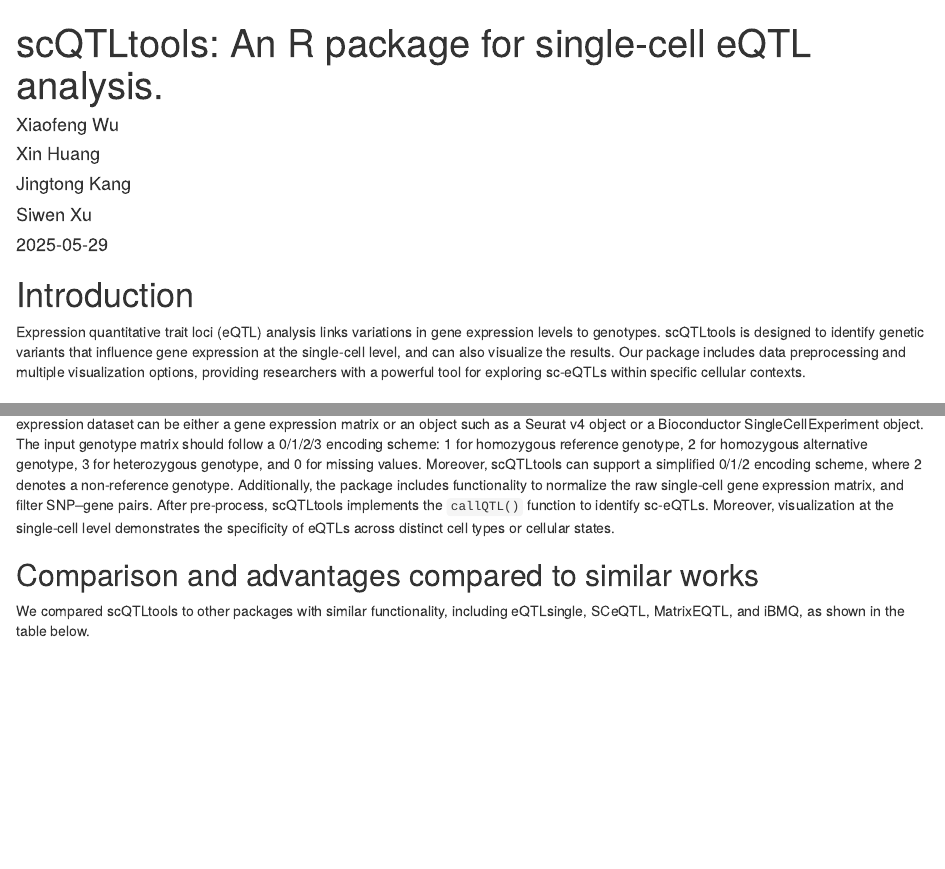
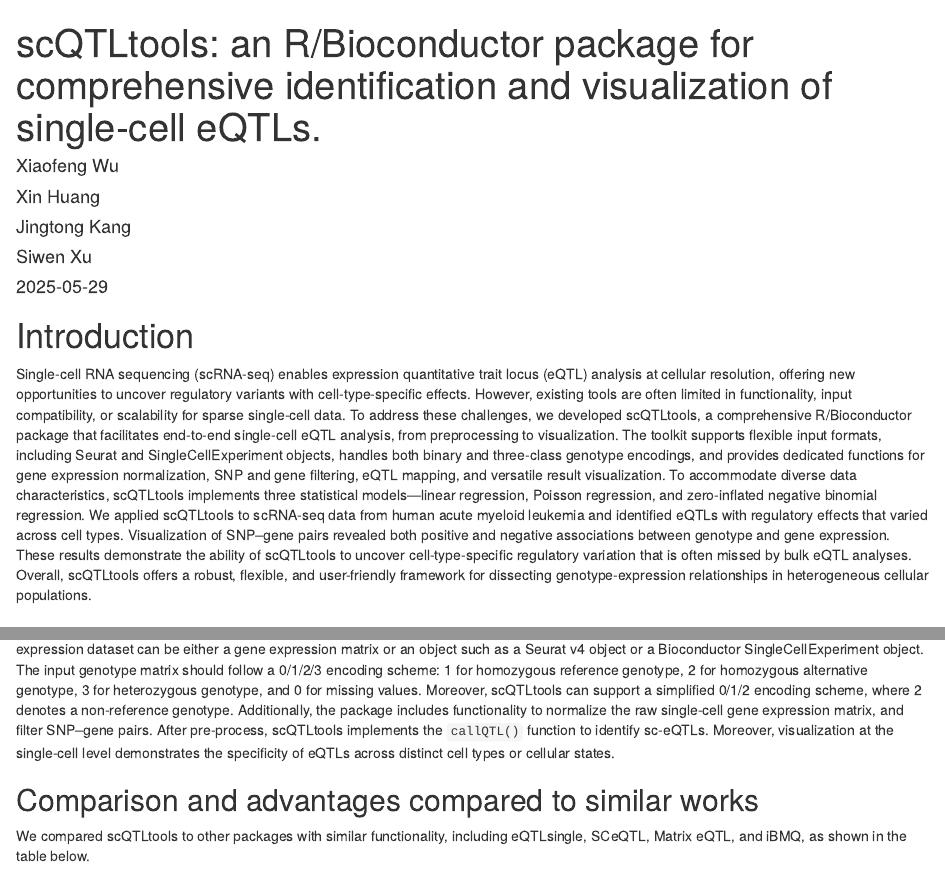
Before and after one commit to XFWuCN/scQTLtools, an R Markdown document (vignettes/scQTLtools.Rmd): the page in a window 1100 px wide, from its top, and a second part further down, joined at a grey line. Rendered offline with R 4.5, knitr and Pandoc, with nearby package versions; drawn as R Markdown's standard HTML page in place of the format the file asks for; some code elsewhere in the file could not run offline.

Commit message:
update title Intro

```diff
--- a/vignettes/scQTLtools.Rmd
+++ b/vignettes/scQTLtools.Rmd
@@ -1,5 +1,5 @@
 ---
-title: "scQTLtools: An R package for single-cell eQTL analysis."
+title: "scQTLtools: an R/Bioconductor package for comprehensive identification and visualization of single-cell eQTLs."
 author:
 - Xiaofeng Wu
 - Xin Huang
@@ -19,18 +19,30 @@
     df_print: kable
   BiocStyle::pdf_document: default
 vignette: >
-  %\VignetteIndexEntry{scQTLtools: An R package for single-cell eQTL analysis.}
+  %\VignetteIndexEntry{scQTLtools: an R/Bioconductor package for comprehensive identification and visualization of single-cell eQTLs.}
   %\VignetteEngine{knitr::rmarkdown}
   %\VignetteEncoding{UTF-8}
 ---
 
 # Introduction
-Expression quantitative trait loci (eQTL) analysis links variations in gene
-expression levels to genotypes. scQTLtools is designed to identify genetic
-variants that influence gene expression at the single-cell level, and can
-also visualize the results. Our package includes data preprocessing and
-multiple visualization options, providing researchers with a powerful tool for
-exploring sc-eQTLs within specific cellular contexts.
+Single-cell RNA sequencing (scRNA-seq) enables expression quantitative trait
+locus (eQTL) analysis at cellular resolution, offering new opportunities to
+uncover regulatory variants with cell-type-specific effects. However, existing
+tools are often limited in functionality, input compatibility, or scalability
+for sparse single-cell data. To address these challenges, we developed
+scQTLtools, a comprehensive R/Bioconductor package that facilitates end-to-end single-cell eQTL analysis, from preprocessing to visualization. The toolkit
+supports flexible input formats, including Seurat and SingleCellExperiment
+objects, handles both binary and three-class genotype encodings, and provides
+dedicated functions for gene expression normalization, SNP and gene filtering,
+eQTL mapping, and versatile result visualization. To accommodate diverse data characteristics, scQTLtools implements three statistical models—linear
+regression, Poisson regression, and zero-inflated negative binomial regression.
+We applied scQTLtools to scRNA-seq data from human acute myeloid leukemia and identified eQTLs with regulatory effects that varied across cell types.
+Visualization of SNP–gene pairs revealed both positive and negative
+associations between genotype and gene expression. These results demonstrate
+the ability of scQTLtools to uncover cell-type-specific regulatory variation
+that is often missed by bulk eQTL analyses. Overall, scQTLtools offers a
+robust, flexible, and user-friendly framework for dissecting
+genotype-expression relationships in heterogeneous cellular populations.
 
 ## Rationale for Bioconductor Submission
 By seeking inclusion in Bioconductor, we aim to integrate scQTLtools into a
@@ -93,7 +105,7 @@
 ## Comparison and advantages compared to similar works
 
 We compared scQTLtools to other packages with similar functionality, including
-eQTLsingle, SCeQTL, MatrixEQTL, and iBMQ, as shown in the table below.
+eQTLsingle, SCeQTL, Matrix eQTL, and iBMQ, as shown in the table below.
 
 ![ ](Comparison.png){width=100%}
 
```
Also changed, not shown: NEWS.md (+5 -0 lines), README.md, vignettes/scQTLtools.Rmd (40 more changed lines), 2 other files.
